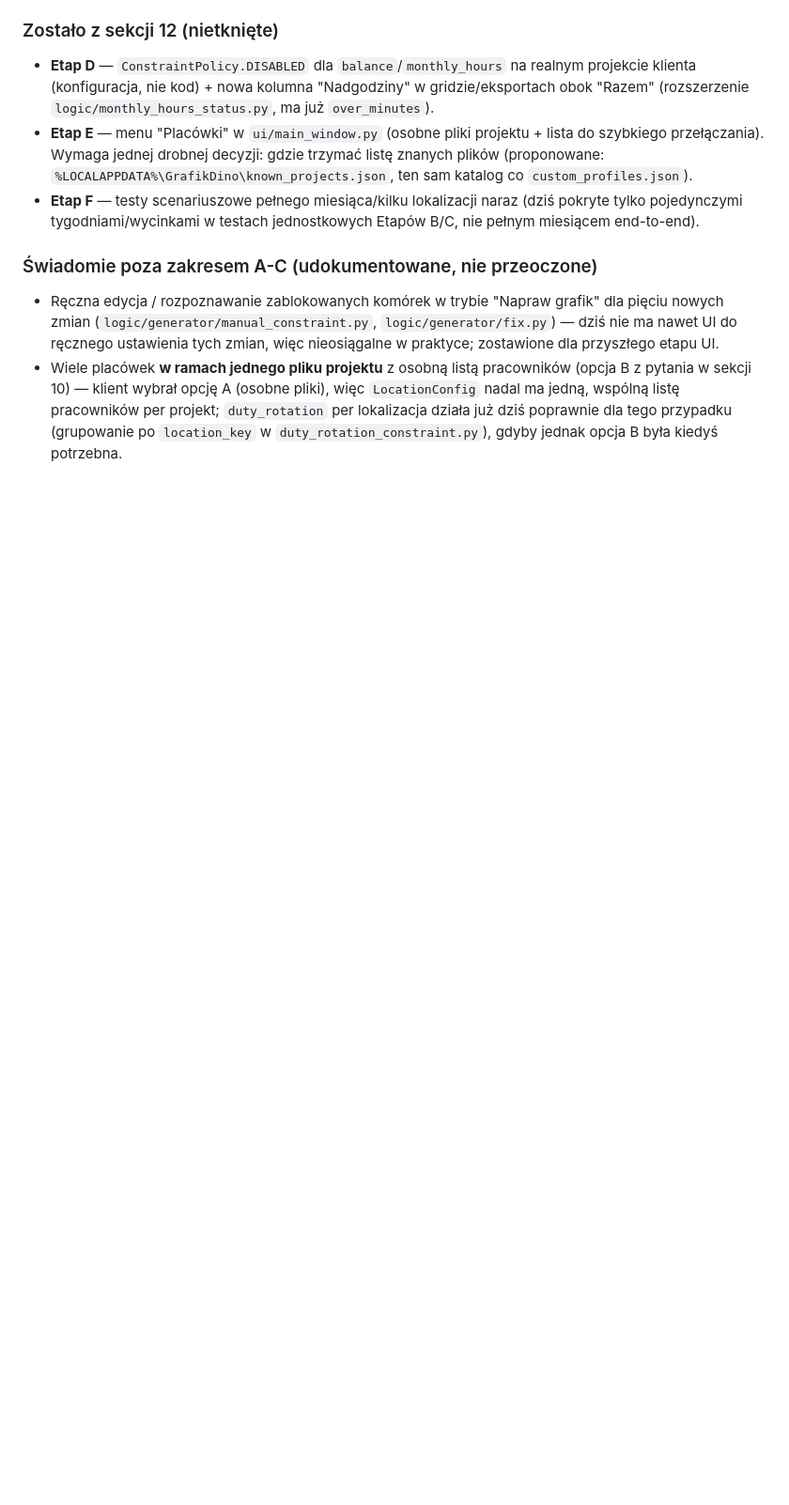
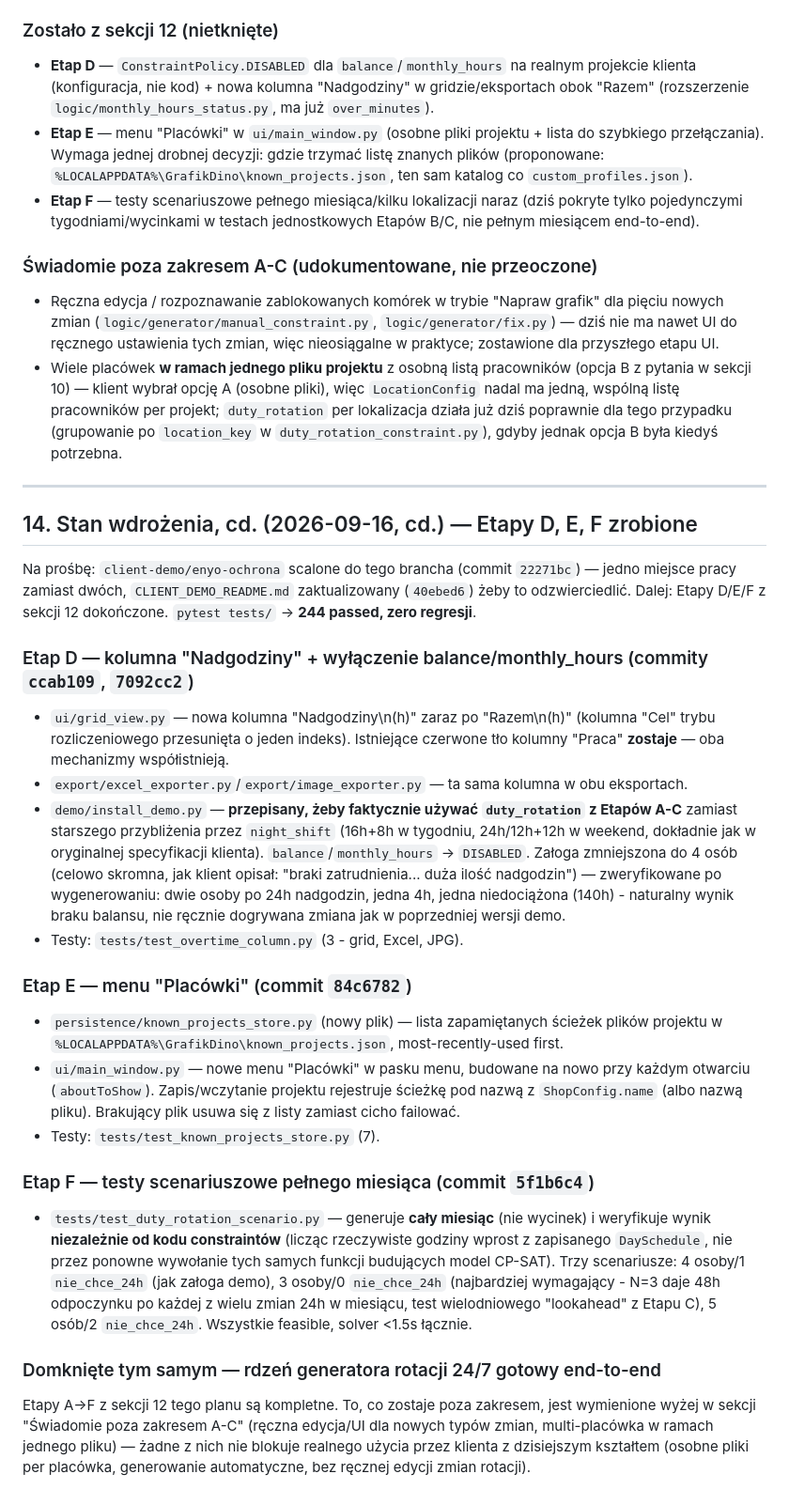
Before and after one commit to MarewBFN/grafik-dino, a Markdown page: plan profil ochrona (analiza specyfikacji klienta).md, the part around the change. Shown at 94% size. Drawn GitHub-style; blank space fills up the shorter version.

Commit message:
Zaktualizuj plan: Etapy D, E, F zrobione — rdzeń rotacji 24/7 kompletny
Nowa sekcja 14 dokumentuje scalenie branchy (22271bc, 40ebed6) i
dokończenie Etapów D (kolumna Nadgodziny + wyłączenie balance/
monthly_hours + spięcie demo z prawdziwą duty_rotation), E (menu
Placówki) i F (testy scenariuszowe pełnego miesiąca). pytest tests/ ->
244 passed. Etapy A-F z sekcji 12 kompletne.

Co-Authored-By: Claude Sonnet 5 <noreply@anthropic.com>

```diff
--- a/plan profil ochrona (analiza specyfikacji klienta).md
+++ b/plan profil ochrona (analiza specyfikacji klienta).md
@@ -779,3 +779,64 @@ mechanizm jest identyczny z propozycją.
   dziś poprawnie dla tego przypadku (grupowanie po `location_key` w
   `duty_rotation_constraint.py`), gdyby jednak opcja B była kiedyś
   potrzebna.
+
+---
+
+## 14. Stan wdrożenia, cd. (2026-09-16, cd.) — Etapy D, E, F zrobione
+
+Na prośbę: `client-demo/enyo-ochrona` scalone do tego brancha (commit
+`22271bc`) — jedno miejsce pracy zamiast dwóch, `CLIENT_DEMO_README.md`
+zaktualizowany (`40ebed6`) żeby to odzwierciedlić. Dalej: Etapy D/E/F z
+sekcji 12 dokończone. `pytest tests/` → **244 passed, zero regresji**.
+
+### Etap D — kolumna "Nadgodziny" + wyłączenie balance/monthly_hours (commity `ccab109`, `7092cc2`)
+
+- `ui/grid_view.py` — nowa kolumna "Nadgodziny\n(h)" zaraz po "Razem\n(h)"
+  (kolumna "Cel" trybu rozliczeniowego przesunięta o jeden indeks).
+  Istniejące czerwone tło kolumny "Praca" **zostaje** — oba mechanizmy
+  współistnieją.
+- `export/excel_exporter.py`/`export/image_exporter.py` — ta sama
+  kolumna w obu eksportach.
+- `demo/install_demo.py` — **przepisany, żeby faktycznie używać
+  `duty_rotation` z Etapów A-C** zamiast starszego przybliżenia przez
+  `night_shift` (16h+8h w tygodniu, 24h/12h+12h w weekend, dokładnie
+  jak w oryginalnej specyfikacji klienta). `balance`/`monthly_hours` →
+  `DISABLED`. Załoga zmniejszona do 4 osób (celowo skromna, jak klient
+  opisał: "braki zatrudnienia... duża ilość nadgodzin") — zweryfikowane
+  po wygenerowaniu: dwie osoby po 24h nadgodzin, jedna 4h, jedna
+  niedociążona (140h) - naturalny wynik braku balansu, nie ręcznie
+  dogrywana zmiana jak w poprzedniej wersji demo.
+- Testy: `tests/test_overtime_column.py` (3 - grid, Excel, JPG).
+
+### Etap E — menu "Placówki" (commit `84c6782`)
+
+- `persistence/known_projects_store.py` (nowy plik) — lista
+  zapamiętanych ścieżek plików projektu w
+  `%LOCALAPPDATA%\GrafikDino\known_projects.json`, most-recently-used
+  first.
+- `ui/main_window.py` — nowe menu "Placówki" w pasku menu, budowane na
+  nowo przy każdym otwarciu (`aboutToShow`). Zapis/wczytanie projektu
+  rejestruje ścieżkę pod nazwą z `ShopConfig.name` (albo nazwą pliku).
+  Brakujący plik usuwa się z listy zamiast cicho failować.
+- Testy: `tests/test_known_projects_store.py` (7).
+
+### Etap F — testy scenariuszowe pełnego miesiąca (commit `5f1b6c4`)
+
+- `tests/test_duty_rotation_scenario.py` — generuje **cały miesiąc**
+  (nie wycinek) i weryfikuje wynik **niezależnie od kodu constraintów**
+  (licząc rzeczywiste godziny wprost z zapisanego `DaySchedule`, nie
+  przez ponowne wywołanie tych samych funkcji budujących model CP-SAT).
+  Trzy scenariusze: 4 osoby/1 `nie_chce_24h` (jak załoga demo), 3
+  osoby/0 `nie_chce_24h` (najbardziej wymagający - N=3 daje 48h
+  odpoczynku po każdej z wielu zmian 24h w miesiącu, test wielodniowego
+  "lookahead" z Etapu C), 5 osób/2 `nie_chce_24h`. Wszystkie feasible,
+  solver <1.5s łącznie.
+
+### Domknięte tym samym — rdzeń generatora rotacji 24/7 gotowy end-to-end
+
+Etapy A→F z sekcji 12 tego planu są kompletne. To, co zostaje poza
+zakresem, jest wymienione wyżej w sekcji "Świadomie poza zakresem A-C"
+(ręczna edycja/UI dla nowych typów zmian, multi-placówka w ramach
+jednego pliku) — żadne z nich nie blokuje realnego użycia przez klienta
+z dzisiejszym kształtem (osobne pliki per placówka, generowanie
+automatyczne, bez ręcznej edycji zmian rotacji).
```
